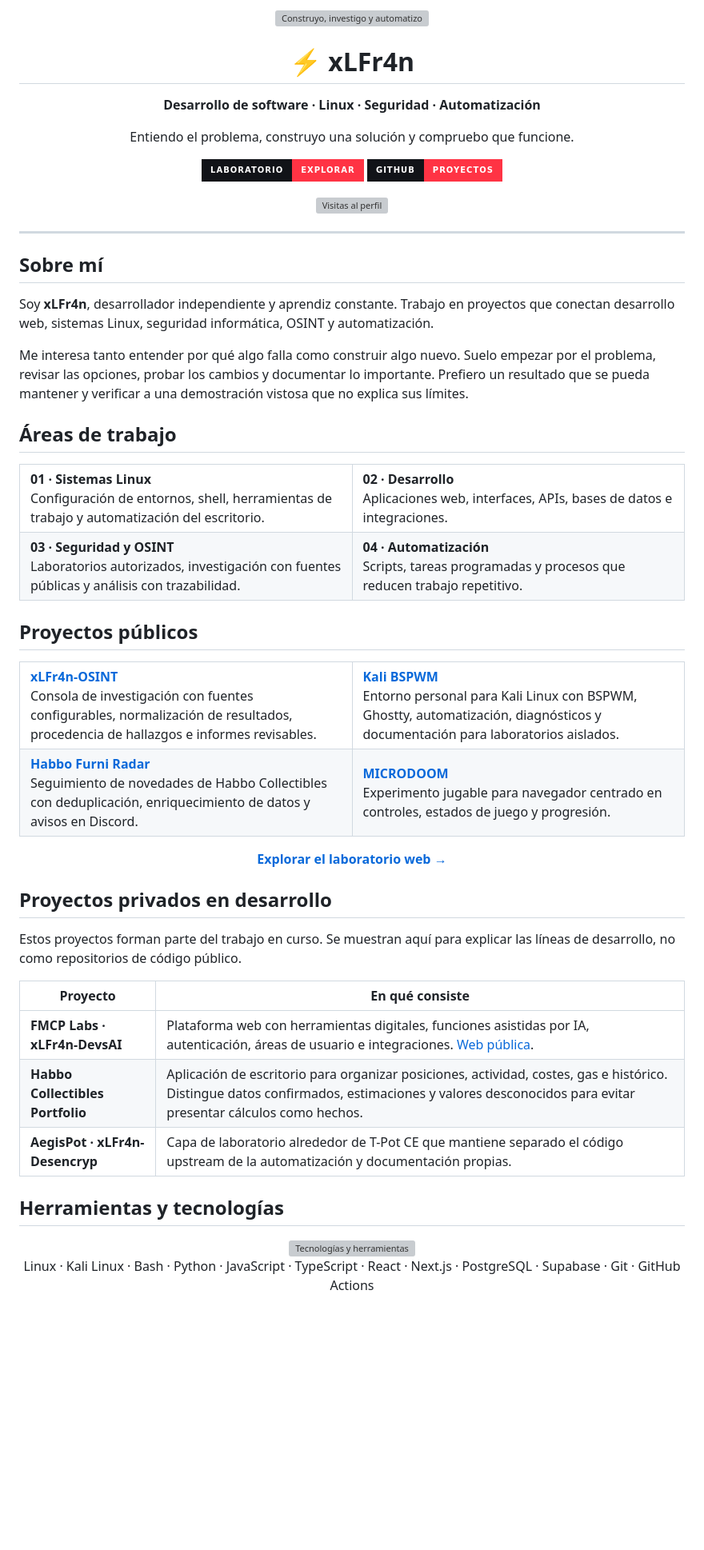
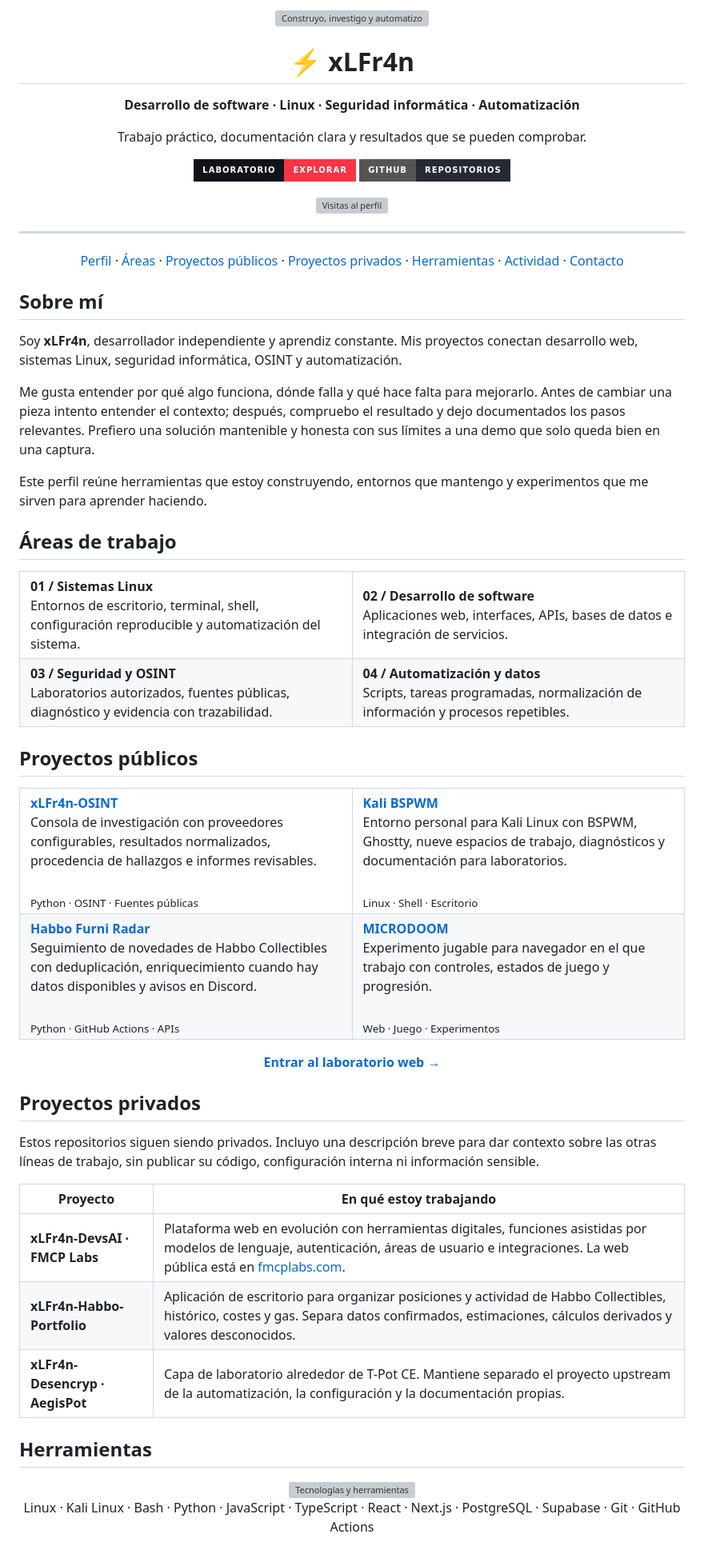
Before and after one commit to xlfr4n/xLFr4n, a Markdown page: README.md, the part around one of its changes. Shown at 80% size. Drawn GitHub-style; badges without logos; blank space fills up the shorter version; grey boxes are pictures that could not be loaded.

Commit message:
docs(profile): refine xLFr4n README in Spanish-first style

```diff
--- a/README.md
+++ b/README.md
@@ -6,13 +6,13 @@
 
 # ⚡ xLFr4n
 
-**Desarrollo de software · Linux · Seguridad · Automatización**
+**Desarrollo de software · Linux · Seguridad informática · Automatización**
 
-Entiendo el problema, construyo una solución y compruebo que funcione.
+Trabajo práctico, documentación clara y resultados que se pueden comprobar.
 
 <p>
   <a href="https://xlfr4n.github.io/xLFr4n/"><img src="https://img.shields.io/badge/Laboratorio-Explorar-FF3344?style=for-the-badge&labelColor=111318" alt="Explorar el laboratorio"></a>
-  <a href="https://github.com/xlfr4n?tab=repositories"><img src="https://img.shields.io/badge/GitHub-Proyectos-FF3344?style=for-the-badge&logo=github&logoColor=white&labelColor=111318" alt="Ver repositorios"></a>
+  <a href="https://github.com/xlfr4n?tab=repositories"><img src="https://img.shields.io/badge/GitHub-Repositorios-252A34?style=for-the-badge&logo=github&logoColor=white" alt="Ver repositorios"></a>
 </p>
 
 <p>
@@ -23,33 +23,45 @@ Entiendo el problema, construyo una solución y compruebo que funcione.
 
 ---
 
+<p align="center">
+  <a href="#sobre-mí">Perfil</a> ·
+  <a href="#áreas-de-trabajo">Áreas</a> ·
+  <a href="#proyectos-públicos">Proyectos públicos</a> ·
+  <a href="#proyectos-privados">Proyectos privados</a> ·
+  <a href="#herramientas">Herramientas</a> ·
+  <a href="#panel-de-señal">Actividad</a> ·
+  <a href="#contacto">Contacto</a>
+</p>
+
 ## Sobre mí
 
-Soy **xLFr4n**, desarrollador independiente y aprendiz constante. Trabajo en proyectos que conectan desarrollo web, sistemas Linux, seguridad informática, OSINT y automatización.
+Soy **xLFr4n**, desarrollador independiente y aprendiz constante. Mis proyectos conectan desarrollo web, sistemas Linux, seguridad informática, OSINT y automatización.
 
-Me interesa tanto entender por qué algo falla como construir algo nuevo. Suelo empezar por el problema, revisar las opciones, probar los cambios y documentar lo importante. Prefiero un resultado que se pueda mantener y verificar a una demostración vistosa que no explica sus límites.
+Me gusta entender por qué algo funciona, dónde falla y qué hace falta para mejorarlo. Antes de cambiar una pieza intento entender el contexto; después, compruebo el resultado y dejo documentados los pasos relevantes. Prefiero una solución mantenible y honesta con sus límites a una demo que solo queda bien en una captura.
+
+Este perfil reúne herramientas que estoy construyendo, entornos que mantengo y experimentos que me sirven para aprender haciendo.
 
 ## Áreas de trabajo
 
 <table>
   <tr>
     <td width="50%">
-      <strong>01 · Sistemas Linux</strong><br>
-      Configuración de entornos, shell, herramientas de trabajo y automatización del escritorio.
+      <strong>01 / Sistemas Linux</strong><br>
+      Entornos de escritorio, terminal, shell, configuración reproducible y automatización del sistema.
     </td>
     <td width="50%">
-      <strong>02 · Desarrollo</strong><br>
-      Aplicaciones web, interfaces, APIs, bases de datos e integraciones.
+      <strong>02 / Desarrollo de software</strong><br>
+      Aplicaciones web, interfaces, APIs, bases de datos e integración de servicios.
     </td>
   </tr>
   <tr>
     <td width="50%">
-      <strong>03 · Seguridad y OSINT</strong><br>
-      Laboratorios autorizados, investigación con fuentes públicas y análisis con trazabilidad.
+      <strong>03 / Seguridad y OSINT</strong><br>
+      Laboratorios autorizados, fuentes públicas, diagnóstico y evidencia con trazabilidad.
     </td>
     <td width="50%">
-      <strong>04 · Automatización</strong><br>
-      Scripts, tareas programadas y procesos que reducen trabajo repetitivo.
+      <strong>04 / Automatización y datos</strong><br>
+      Scripts, tareas programadas, normalización de información y procesos repetibles.
     </td>
   </tr>
 </table>
@@ -60,42 +72,46 @@ Me interesa tanto entender por qué algo falla como construir algo nuevo. Suelo
   <tr>
     <td width="50%">
       <strong><a href="https://github.com/xlfr4n/xLFr4n-OSINT">xLFr4n-OSINT</a></strong><br>
-      Consola de investigación con fuentes configurables, normalización de resultados, procedencia de hallazgos e informes revisables.
+      Consola de investigación con proveedores configurables, resultados normalizados, procedencia de hallazgos e informes revisables.<br><br>
+      <sub>Python · OSINT · Fuentes públicas</sub>
     </td>
     <td width="50%">
       <strong><a href="https://github.com/xlfr4n/xLFr4n-Kali-BSPWM">Kali BSPWM</a></strong><br>
-      Entorno personal para Kali Linux con BSPWM, Ghostty, automatización, diagnósticos y documentación para laboratorios aislados.
+      Entorno personal para Kali Linux con BSPWM, Ghostty, nueve espacios de trabajo, diagnósticos y documentación para laboratorios.<br><br>
+      <sub>Linux · Shell · Escritorio</sub>
     </td>
   </tr>
   <tr>
     <td width="50%">
       <strong><a href="https://github.com/xlfr4n/xLFr4n-Habbo-Furni-Radar">Habbo Furni Radar</a></strong><br>
-      Seguimiento de novedades de Habbo Collectibles con deduplicación, enriquecimiento de datos y avisos en Discord.
+      Seguimiento de novedades de Habbo Collectibles con deduplicación, enriquecimiento cuando hay datos disponibles y avisos en Discord.<br><br>
+      <sub>Python · GitHub Actions · APIs</sub>
     </td>
     <td width="50%">
       <strong><a href="https://xlfr4n.github.io/xLFr4n/play/">MICRODOOM</a></strong><br>
-      Experimento jugable para navegador centrado en controles, estados de juego y progresión.
+      Experimento jugable para navegador en el que trabajo con controles, estados de juego y progresión.<br><br>
+      <sub>Web · Juego · Experimentos</sub>
     </td>
   </tr>
 </table>
 
 <div align="center">
 
-<a href="https://xlfr4n.github.io/xLFr4n/"><strong>Explorar el laboratorio web →</strong></a>
+<a href="https://xlfr4n.github.io/xLFr4n/"><strong>Entrar al laboratorio web →</strong></a>
 
 </div>
 
-## Proyectos privados en desarrollo
+## Proyectos privados
 
-Estos proyectos forman parte del trabajo en curso. Se muestran aquí para explicar las líneas de desarrollo, no como repositorios de código público.
+Estos repositorios siguen siendo privados. Incluyo una descripción breve para dar contexto sobre las otras líneas de trabajo, sin publicar su código, configuración interna ni información sensible.
 
-| Proyecto | En qué consiste |
+| Proyecto | En qué estoy trabajando |
 | --- | --- |
-| **FMCP Labs · xLFr4n-DevsAI** | Plataforma web con herramientas digitales, funciones asistidas por IA, autenticación, áreas de usuario e integraciones. [Web pública](https://fmcplabs.com/). |
-| **Habbo Collectibles Portfolio** | Aplicación de escritorio para organizar posiciones, actividad, costes, gas e histórico. Distingue datos confirmados, estimaciones y valores desconocidos para evitar presentar cálculos como hechos. |
-| **AegisPot · xLFr4n-Desencryp** | Capa de laboratorio alrededor de T-Pot CE que mantiene separado el código upstream de la automatización y documentación propias. |
+| **xLFr4n-DevsAI · FMCP Labs** | Plataforma web en evolución con herramientas digitales, funciones asistidas por modelos de lenguaje, autenticación, áreas de usuario e integraciones. La web pública está en [fmcplabs.com](https://fmcplabs.com/). |
+| **xLFr4n-Habbo-Portfolio** | Aplicación de escritorio para organizar posiciones y actividad de Habbo Collectibles, histórico, costes y gas. Separa datos confirmados, estimaciones, cálculos derivados y valores desconocidos. |
+| **xLFr4n-Desencryp · AegisPot** | Capa de laboratorio alrededor de T-Pot CE. Mantiene separado el proyecto upstream de la automatización, la configuración y la documentación propias. |
 
-## Herramientas y tecnologías
+## Herramientas
 
 <div align="center">
   <img src="https://skillicons.dev/icons?i=linux,kali,bash,python,js,ts,html,css,react,nextjs,postgres,supabase,vercel,docker,git,github&perline=8&theme=dark" alt="Tecnologías y herramientas">
```
Also changed, not shown: other parts of README.md (+21 -20 lines).
